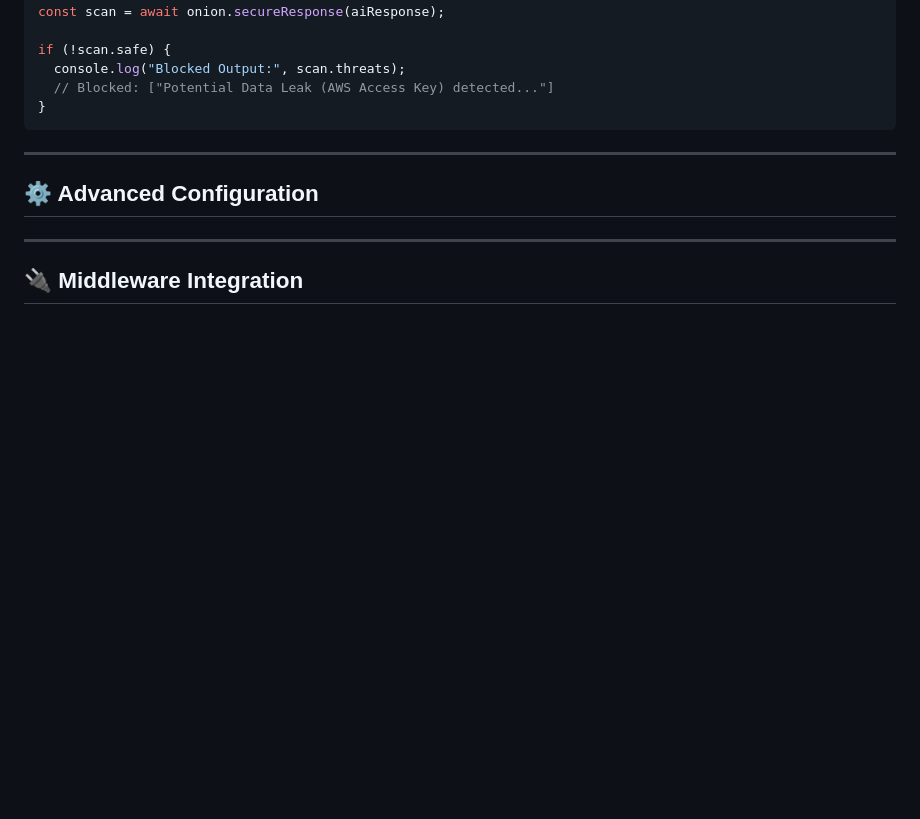
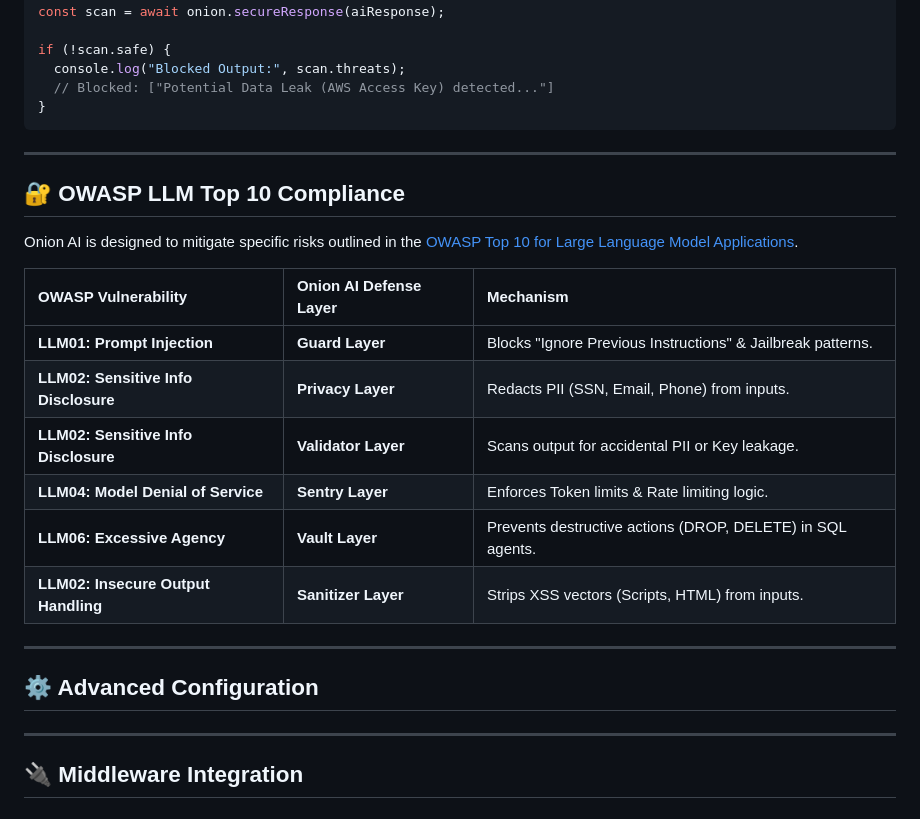
Before and after one commit to himanshu-mamgain/onion-ai, a Markdown page: README.md, the part around the change. Rendered like a GitHub page; blank space fills up the shorter version.

Commit message:
feat: add OWASP LLM Top 10 compliance section to README.

```diff
--- a/README.md
+++ b/README.md
@@ -162,6 +162,20 @@ if (!scan.safe) {
 
 ---
 
+## 🔐 OWASP LLM Top 10 Compliance
+Onion AI is designed to mitigate specific risks outlined in the [OWASP Top 10 for Large Language Model Applications](https://owasp.org/www-project-top-10-for-large-language-model-applications/).
+
+| OWASP Vulnerability | Onion AI Defense Layer | Mechanism |
+| :--- | :--- | :--- |
+| **LLM01: Prompt Injection** | **Guard Layer** | Blocks "Ignore Previous Instructions" & Jailbreak patterns. |
+| **LLM02: Sensitive Info Disclosure** | **Privacy Layer** | Redacts PII (SSN, Email, Phone) from inputs. |
+| **LLM02: Sensitive Info Disclosure** | **Validator Layer** | Scans output for accidental PII or Key leakage. |
+| **LLM04: Model Denial of Service** | **Sentry Layer** | Enforces Token limits & Rate limiting logic. |
+| **LLM06: Excessive Agency** | **Vault Layer** | Prevents destructive actions (DROP, DELETE) in SQL agents. |
+| **LLM02: Insecure Output Handling** | **Sanitizer Layer** | Strips XSS vectors (Scripts, HTML) from inputs. |
+
+---
+
 ## ⚙️ Advanced Configuration
 
 ---
```
